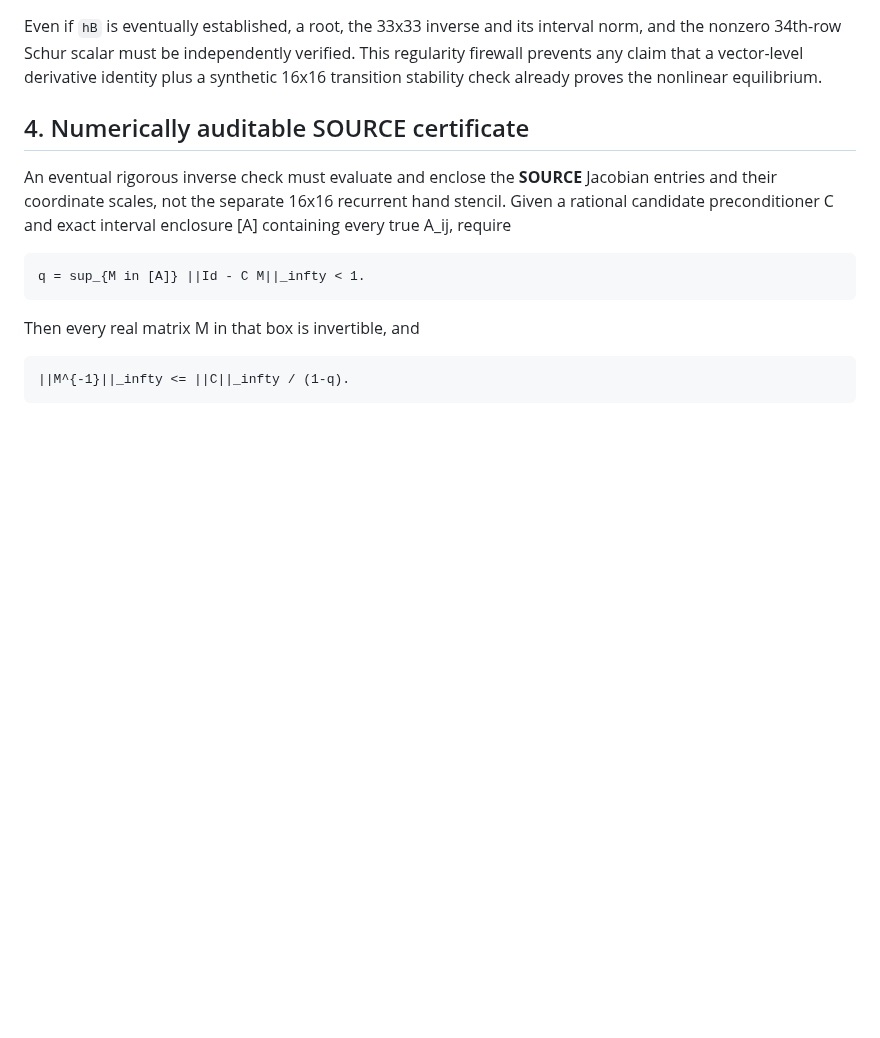
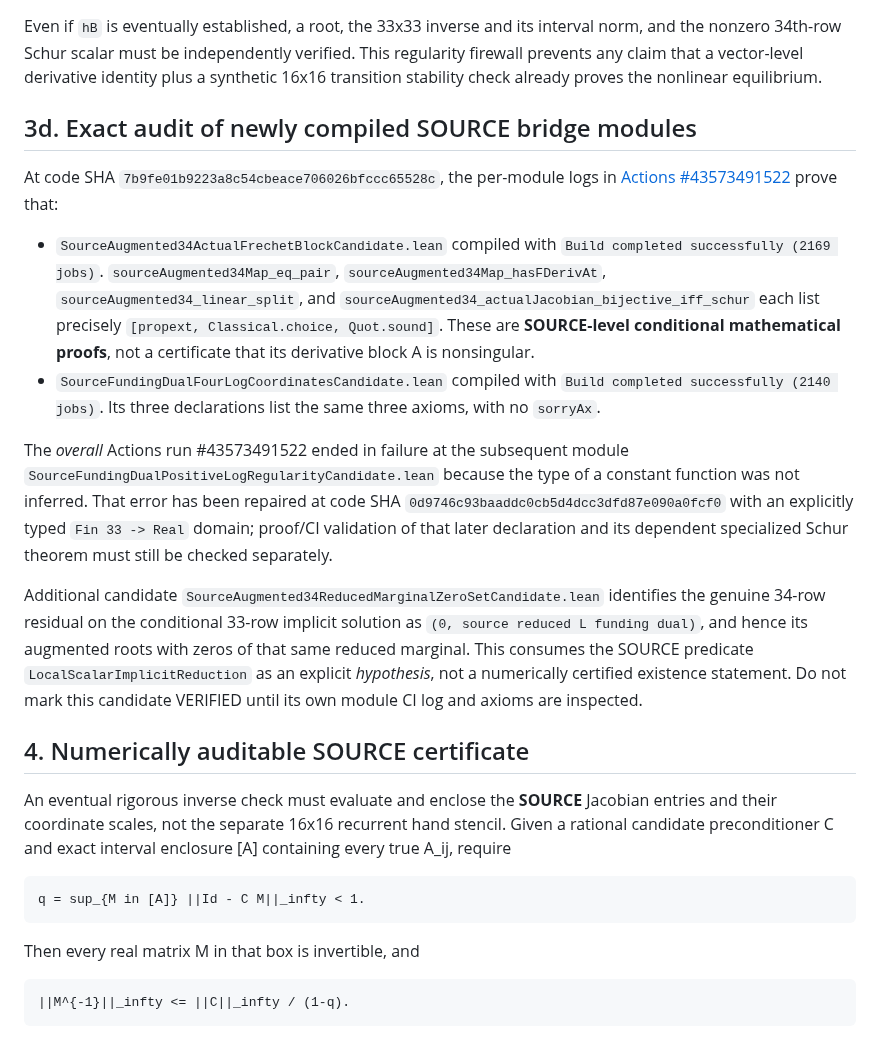
Before and after one commit to alejandroventuraventurameza-tech/ai-project, a Markdown page: docs/SOURCE_AUGMENTED_34_JACOBIAN_SCHUR_GATE_20261114.md, the part around the change. Rendered like a GitHub page; blank space fills up the shorter version.

Commit message:
docs: record SHA-anchored per-module SOURCE 34 bridge and sparse dual Lean evidence [skip ci]

```diff
--- a/docs/SOURCE_AUGMENTED_34_JACOBIAN_SCHUR_GATE_20261114.md
+++ b/docs/SOURCE_AUGMENTED_34_JACOBIAN_SCHUR_GATE_20261114.md
@@ -211,6 +211,46 @@ independently verified. This regularity firewall prevents any claim
 that a vector-level derivative identity plus a synthetic 16x16
 transition stability check already proves the nonlinear equilibrium.
 
+## 3d. Exact audit of newly compiled SOURCE bridge modules
+
+At code SHA `7b9fe01b9223a8c54cbeace706026bfccc65528c`,
+the per-module logs in
+[Actions #43573491522](https://github.com/alejandroventuraventurameza-tech/ai-project/actions/runs/43573491522)
+prove that:
+
+- `SourceAugmented34ActualFrechetBlockCandidate.lean` compiled with
+  `Build completed successfully (2169 jobs)`.
+  `sourceAugmented34Map_eq_pair`,
+  `sourceAugmented34Map_hasFDerivAt`,
+  `sourceAugmented34_linear_split`, and
+  `sourceAugmented34_actualJacobian_bijective_iff_schur`
+  each list precisely `[propext, Classical.choice, Quot.sound]`.
+  These are **SOURCE-level conditional mathematical proofs**, not a
+  certificate that its derivative block A is nonsingular.
+- `SourceFundingDualFourLogCoordinatesCandidate.lean` compiled with
+  `Build completed successfully (2140 jobs)`. Its three declarations
+  list the same three axioms, with no `sorryAx`.
+
+The *overall* Actions run #43573491522 ended in failure at the
+subsequent module
+`SourceFundingDualPositiveLogRegularityCandidate.lean`
+because the type of a constant function was not inferred.
+That error has been repaired at code SHA
+`0d9746c93baaddc0cb5d4dcc3dfd87e090a0fcf0`
+with an explicitly typed `Fin 33 -> Real` domain; proof/CI
+validation of that later declaration and its dependent specialized
+Schur theorem must still be checked separately.
+
+Additional candidate
+`SourceAugmented34ReducedMarginalZeroSetCandidate.lean`
+identifies the genuine 34-row residual on the conditional 33-row
+implicit solution as `(0, source reduced L funding dual)`, and hence
+its augmented roots with zeros of that same reduced marginal.
+This consumes the SOURCE predicate `LocalScalarImplicitReduction`
+as an explicit *hypothesis*, not a numerically certified existence
+statement. Do not mark this candidate VERIFIED until its own module
+CI log and axioms are inspected.
+
 ## 4. Numerically auditable SOURCE certificate
 
 An eventual rigorous inverse check must evaluate and enclose the
```
